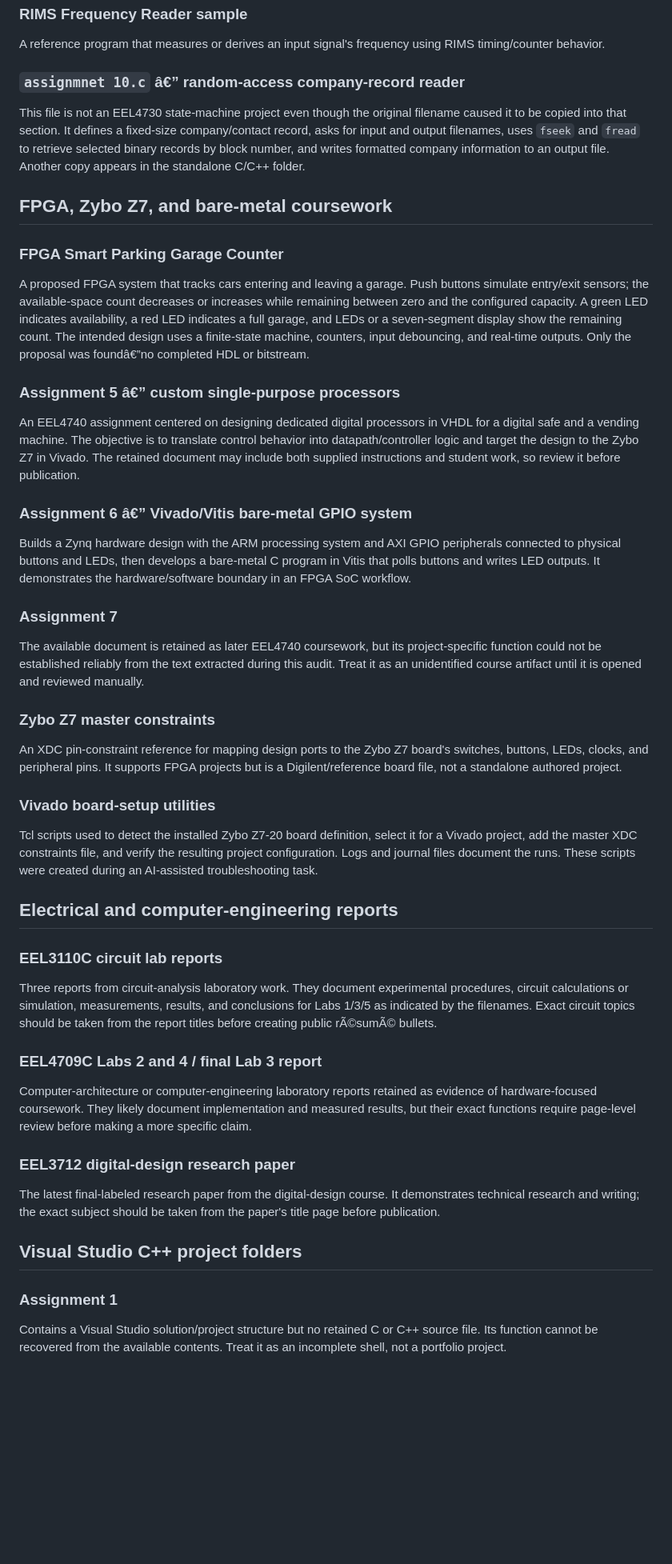
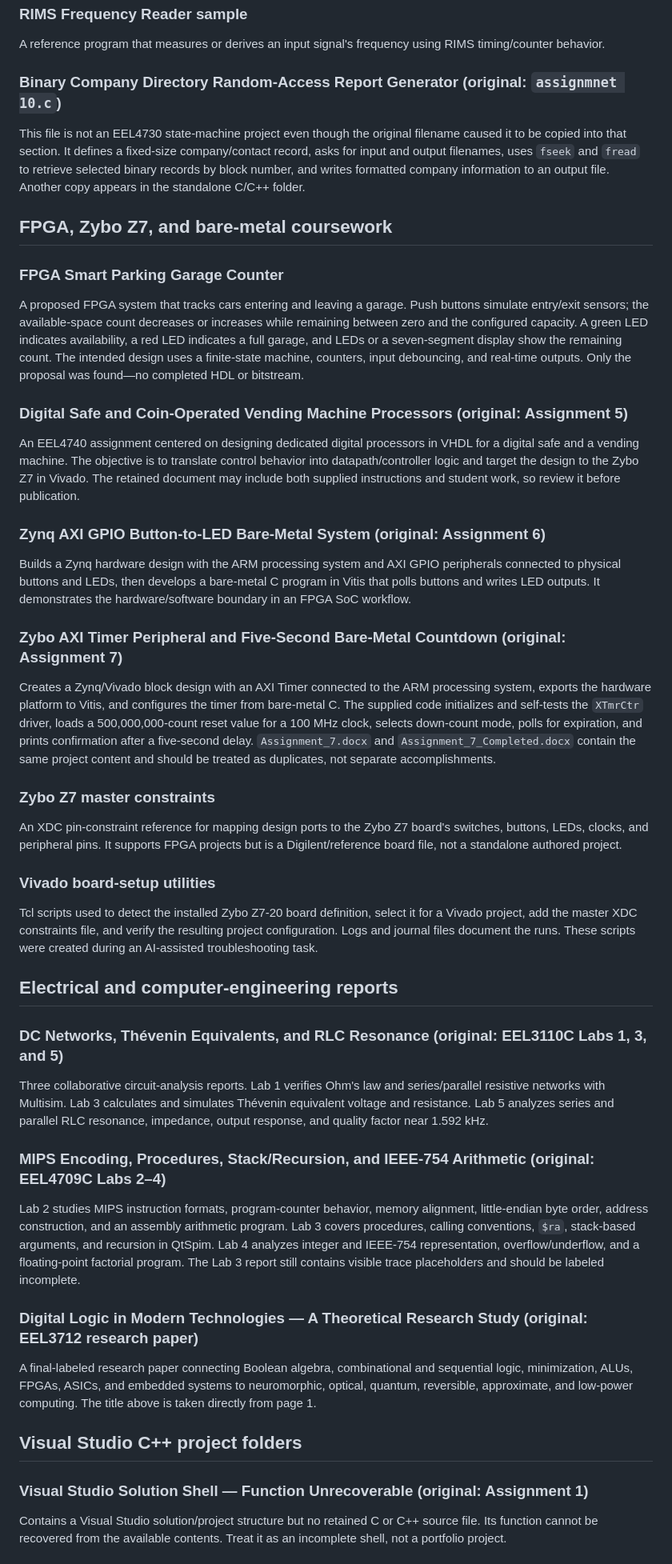
Before and after one commit to Fahedjiha10/engineering-portfolio, a Markdown page: docs/complete-project-catalog.md, the part around one of its changes. Shown at 80% size. Drawn GitHub-style; blank space fills up the shorter version.

```diff
--- a/docs/complete-project-catalog.md
+++ b/docs/complete-project-catalog.md
@@ -108,7 +108,7 @@ A minimal reference stub associated with pulse-width modulation. The file is onl
 
 A reference program that measures or derives an input signal's frequency using RIMS timing/counter behavior.
 
-### `assignmnet 10.c` â€” random-access company-record reader
+### Binary Company Directory Random-Access Report Generator (original: `assignmnet 10.c`)
 
 This file is not an EEL4730 state-machine project even though the original filename caused it to be copied into that section. It defines a fixed-size company/contact record, asks for input and output filenames, uses `fseek` and `fread` to retrieve selected binary records by block number, and writes formatted company information to an output file. Another copy appears in the standalone C/C++ folder.
 
@@ -116,19 +116,19 @@ This file is not an EEL4730 state-machine project even though the original filen
 
 ### FPGA Smart Parking Garage Counter
 
-A proposed FPGA system that tracks cars entering and leaving a garage. Push buttons simulate entry/exit sensors; the available-space count decreases or increases while remaining between zero and the configured capacity. A green LED indicates availability, a red LED indicates a full garage, and LEDs or a seven-segment display show the remaining count. The intended design uses a finite-state machine, counters, input debouncing, and real-time outputs. Only the proposal was foundâ€”no completed HDL or bitstream.
+A proposed FPGA system that tracks cars entering and leaving a garage. Push buttons simulate entry/exit sensors; the available-space count decreases or increases while remaining between zero and the configured capacity. A green LED indicates availability, a red LED indicates a full garage, and LEDs or a seven-segment display show the remaining count. The intended design uses a finite-state machine, counters, input debouncing, and real-time outputs. Only the proposal was found—no completed HDL or bitstream.
 
-### Assignment 5 â€” custom single-purpose processors
+### Digital Safe and Coin-Operated Vending Machine Processors (original: Assignment 5)
 
 An EEL4740 assignment centered on designing dedicated digital processors in VHDL for a digital safe and a vending machine. The objective is to translate control behavior into datapath/controller logic and target the design to the Zybo Z7 in Vivado. The retained document may include both supplied instructions and student work, so review it before publication.
 
-### Assignment 6 â€” Vivado/Vitis bare-metal GPIO system
+### Zynq AXI GPIO Button-to-LED Bare-Metal System (original: Assignment 6)
 
 Builds a Zynq hardware design with the ARM processing system and AXI GPIO peripherals connected to physical buttons and LEDs, then develops a bare-metal C program in Vitis that polls buttons and writes LED outputs. It demonstrates the hardware/software boundary in an FPGA SoC workflow.
 
-### Assignment 7
+### Zybo AXI Timer Peripheral and Five-Second Bare-Metal Countdown (original: Assignment 7)
 
-The available document is retained as later EEL4740 coursework, but its project-specific function could not be established reliably from the text extracted during this audit. Treat it as an unidentified course artifact until it is opened and reviewed manually.
+Creates a Zynq/Vivado block design with an AXI Timer connected to the ARM processing system, exports the hardware platform to Vitis, and configures the timer from bare-metal C. The supplied code initializes and self-tests the `XTmrCtr` driver, loads a 500,000,000-count reset value for a 100 MHz clock, selects down-count mode, polls for expiration, and prints confirmation after a five-second delay. `Assignment_7.docx` and `Assignment_7_Completed.docx` contain the same project content and should be treated as duplicates, not separate accomplishments.
 
 ### Zybo Z7 master constraints
 
@@ -140,21 +140,21 @@ Tcl scripts used to detect the installed Zybo Z7-20 board definition, select it
 
 ## Electrical and computer-engineering reports
 
-### EEL3110C circuit lab reports
+### DC Networks, Thévenin Equivalents, and RLC Resonance (original: EEL3110C Labs 1, 3, and 5)
 
-Three reports from circuit-analysis laboratory work. They document experimental procedures, circuit calculations or simulation, measurements, results, and conclusions for Labs 1/3/5 as indicated by the filenames. Exact circuit topics should be taken from the report titles before creating public rÃ©sumÃ© bullets.
+Three collaborative circuit-analysis reports. Lab 1 verifies Ohm's law and series/parallel resistive networks with Multisim. Lab 3 calculates and simulates Thévenin equivalent voltage and resistance. Lab 5 analyzes series and parallel RLC resonance, impedance, output response, and quality factor near 1.592 kHz.
 
-### EEL4709C Labs 2 and 4 / final Lab 3 report
+### MIPS Encoding, Procedures, Stack/Recursion, and IEEE-754 Arithmetic (original: EEL4709C Labs 2–4)
 
-Computer-architecture or computer-engineering laboratory reports retained as evidence of hardware-focused coursework. They likely document implementation and measured results, but their exact functions require page-level review before making a more specific claim.
+Lab 2 studies MIPS instruction formats, program-counter behavior, memory alignment, little-endian byte order, address construction, and an assembly arithmetic program. Lab 3 covers procedures, calling conventions, `$ra`, stack-based arguments, and recursion in QtSpim. Lab 4 analyzes integer and IEEE-754 representation, overflow/underflow, and a floating-point factorial program. The Lab 3 report still contains visible trace placeholders and should be labeled incomplete.
 
-### EEL3712 digital-design research paper
+### Digital Logic in Modern Technologies — A Theoretical Research Study (original: EEL3712 research paper)
 
-The latest final-labeled research paper from the digital-design course. It demonstrates technical research and writing; the exact subject should be taken from the paper's title page before publication.
+A final-labeled research paper connecting Boolean algebra, combinational and sequential logic, minimization, ALUs, FPGAs, ASICs, and embedded systems to neuromorphic, optical, quantum, reversible, approximate, and low-power computing. The title above is taken directly from page 1.
 
 ## Visual Studio C++ project folders
 
-### Assignment 1
+### Visual Studio Solution Shell — Function Unrecoverable (original: Assignment 1)
 
 Contains a Visual Studio solution/project structure but no retained C or C++ source file. Its function cannot be recovered from the available contents. Treat it as an incomplete shell, not a portfolio project.
 
```
Also changed, not shown: other parts of docs/complete-project-catalog.md (+63 -63 lines).
